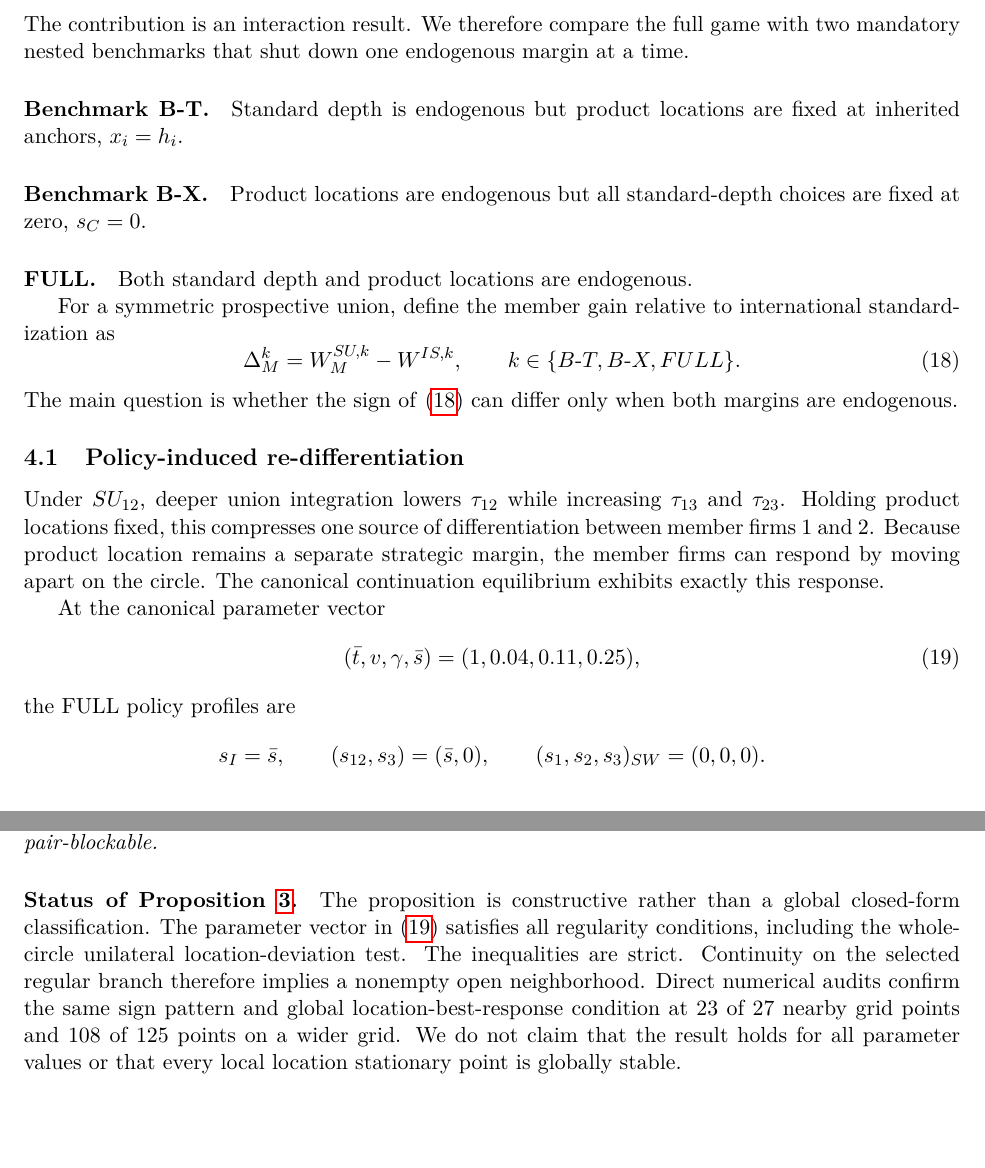
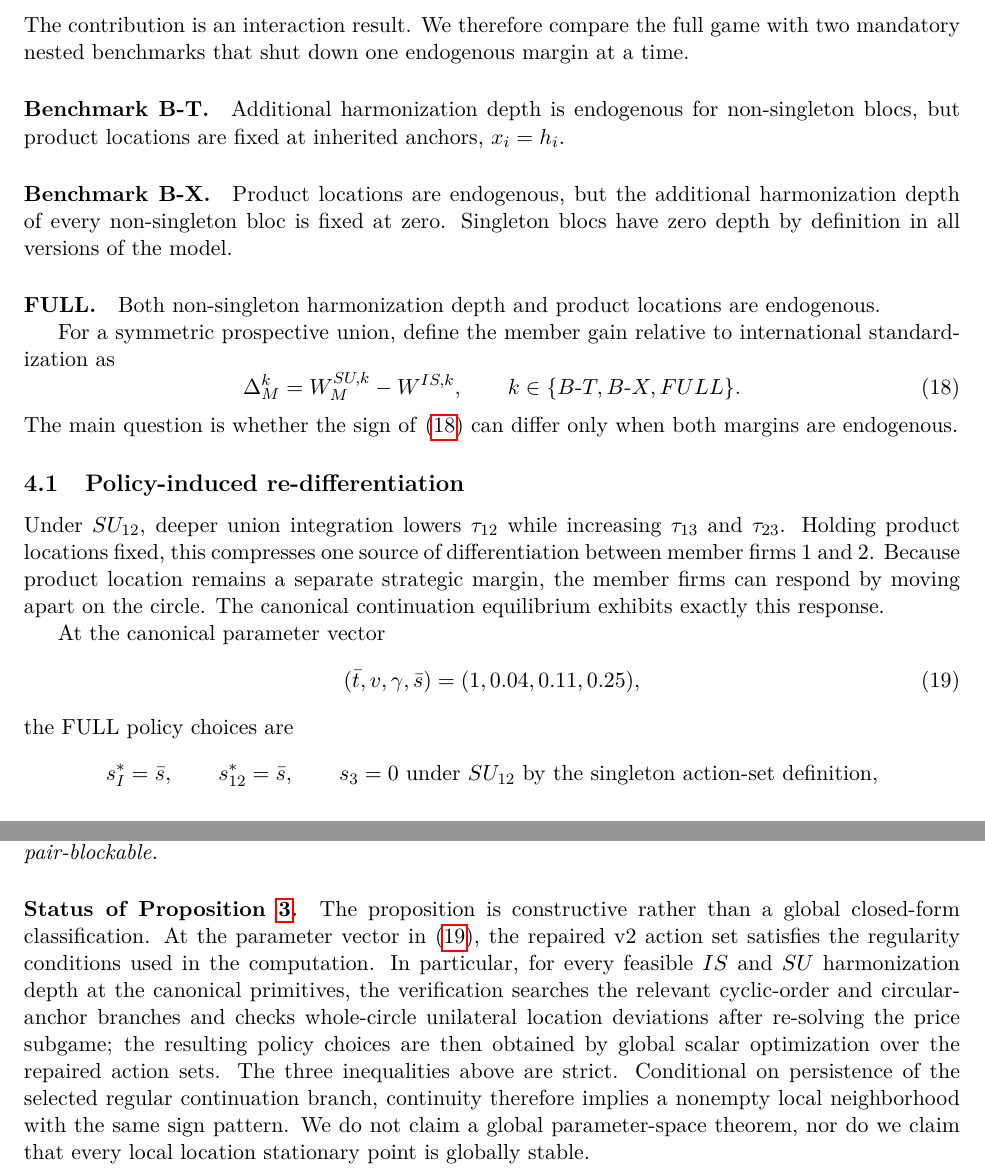
Before and after one commit to ryotamatsuki/endogenous-interoperability-standards-coalitions, a LaTeX paper (paper/main.tex, which reads paper/sections/04_main_results.tex): two parts of pages 7 and 8 of 14, joined at a grey line, cut so that both start at the same text, the shorter picture padded with empty space. Compiled offline with pdfLaTeX.

Commit message:
Stage 10R: refresh main results to repaired v2 action set

```diff
--- a/paper/sections/04_main_results.tex
+++ b/paper/sections/04_main_results.tex
@@ -2,11 +2,11 @@
 
 The contribution is an interaction result. We therefore compare the full game with two mandatory nested benchmarks that shut down one endogenous margin at a time.
 
-\paragraph{Benchmark B-T.} Standard depth is endogenous but product locations are fixed at inherited anchors, $x_i=h_i$.
+\paragraph{Benchmark B-T.} Additional harmonization depth is endogenous for non-singleton blocs, but product locations are fixed at inherited anchors, $x_i=h_i$.
 
-\paragraph{Benchmark B-X.} Product locations are endogenous but all standard-depth choices are fixed at zero, $s_C=0$.
+\paragraph{Benchmark B-X.} Product locations are endogenous, but the additional harmonization depth of every non-singleton bloc is fixed at zero. Singleton blocs have zero depth by definition in all versions of the model.
 
-\paragraph{FULL.} Both standard depth and product locations are endogenous.
+\paragraph{FULL.} Both non-singleton harmonization depth and product locations are endogenous.
 
 For a symmetric prospective union, define the member gain relative to international standardization as
 \begin{equation}\label{eq:delta-member}
@@ -23,9 +23,11 @@ At the canonical parameter vector
 \begin{equation}\label{eq:witness}
 (\bar t,v,\gamma,\bar s)=(1,0.04,0.11,0.25),
 \end{equation}
-the FULL policy profiles are
+the FULL policy choices are
 \[
-s_I=\bar s,\qquad
-(s_{12},s_3)=(\bar s,0),\qquad
-(s_1,s_2,s_3)_{SW}=(0,0,0).
+s_I^*=\bar s,
+\qquad
+s_{12}^*=\bar s,
+\qquad
+s_3=0\ \text{under }SU_{12}\text{ by the singleton action-set definition},
 \]
@@ -60,7 +62,7 @@ In that region, the nested benchmarks select international standardization, wher
 \end{proposition}
 
 \paragraph{Status of Proposition \ref{prop:reversal}.}
-The proposition is constructive rather than a global closed-form classification. The parameter vector in \eqref{eq:witness} satisfies all regularity conditions, including the whole-circle unilateral location-deviation test. The inequalities are strict. Continuity on the selected regular branch therefore implies a nonempty open neighborhood. Direct numerical audits confirm the same sign pattern and global location-best-response condition at 23 of 27 nearby grid points and 108 of 125 points on a wider grid. We do not claim that the result holds for all parameter values or that every local location stationary point is globally stable.
+The proposition is constructive rather than a global closed-form classification. At the parameter vector in \eqref{eq:witness}, the repaired v2 action set satisfies the regularity conditions used in the computation. In particular, for every feasible $IS$ and $SU$ harmonization depth at the canonical primitives, the verification searches the relevant cyclic-order and circular-anchor branches and checks whole-circle unilateral location deviations after re-solving the price subgame; the resulting policy choices are then obtained by global scalar optimization over the repaired action sets. The three inequalities above are strict. Conditional on persistence of the selected regular continuation branch, continuity therefore implies a nonempty local neighborhood with the same sign pattern. We do not claim a global parameter-space theorem, nor do we claim that every local location stationary point is globally stable.
 
 The coalition-stability logic at the witness is transparent. In B-T and B-X, an $SU$ member is worse off than under $IS$, so no pair blocks international standardization. In FULL, $W_M^{SU}>W^{IS}$ while the outsider remains worse off than under $IS$ and members also prefer $SU$ to $SW$. Thus an $SU$ is not unanimously blocked by $IS$ and its members do not wish to dissolve it into $SW$. By symmetry, all three two-country unions are stable.
 
```
Also changed, not shown: paper/sections/04_main_results.tex (6 more changed lines).
